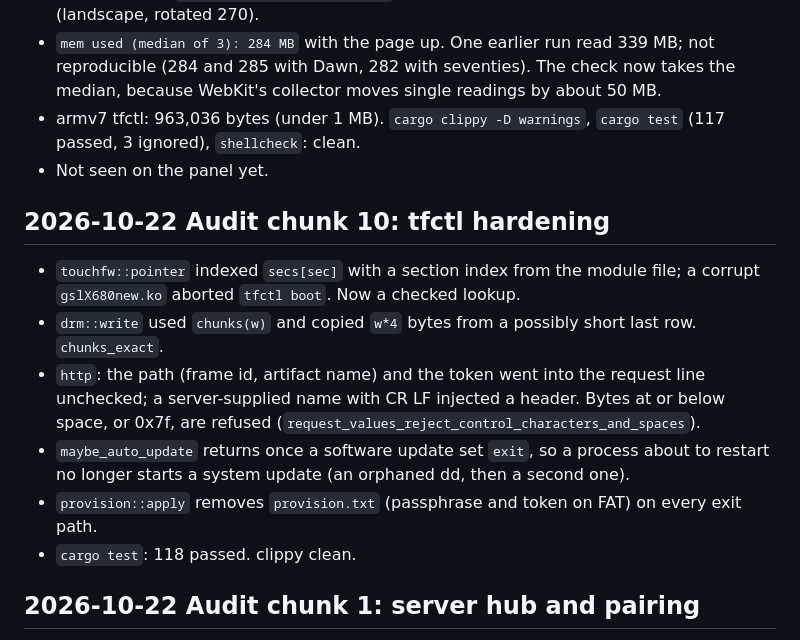
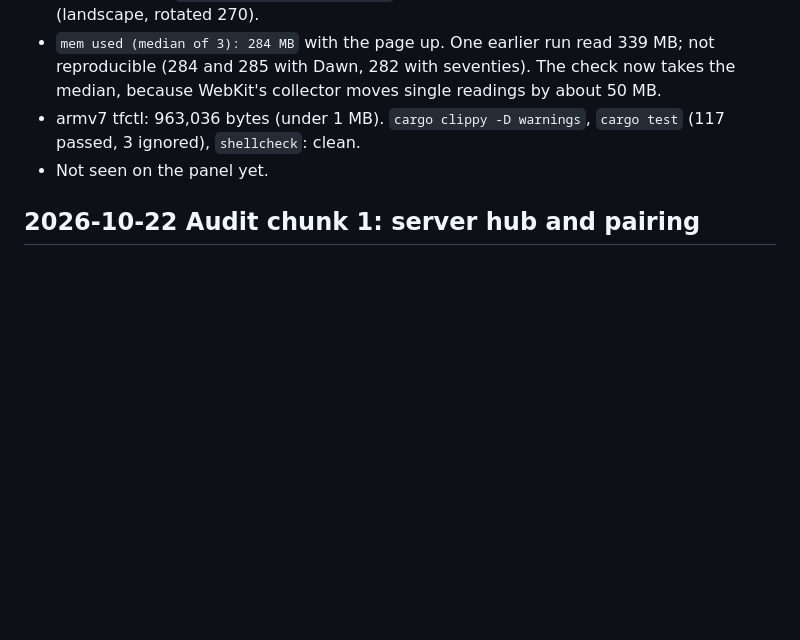
Before and after one commit to MikeO7/thinframe, a Markdown page: docs/log.md, the part around the change. Rendered like a GitHub page; blank space fills up the shorter version.

Commit message:
docs: the audit log entry moves to one docs PR, so the code PRs merge without log.md conflicts

```diff
--- a/docs/log.md
+++ b/docs/log.md
@@ -413,17 +413,6 @@ Dated evidence for every gate in TASKS.md. Newest at the bottom.
 - armv7 tfctl: 963,036 bytes (under 1 MB). `cargo clippy -D warnings`, `cargo test` (117 passed, 3 ignored), `shellcheck`: clean.
 - Not seen on the panel yet.
 
-## 2026-10-22 Audit chunk 10: tfctl hardening
-- `touchfw::pointer` indexed `secs[sec]` with a section index from the module file; a corrupt
-  `gslX680new.ko` aborted `tfctl boot`. Now a checked lookup.
-- `drm::write` used `chunks(w)` and copied `w*4` bytes from a possibly short last row. `chunks_exact`.
-- `http`: the path (frame id, artifact name) and the token went into the request line unchecked; a
-  server-supplied name with CR LF injected a header. Bytes at or below space, or 0x7f, are refused
-  (`request_values_reject_control_characters_and_spaces`).
-- `maybe_auto_update` returns once a software update set `exit`, so a process about to restart no
-  longer starts a system update (an orphaned dd, then a second one).
-- `provision::apply` removes `provision.txt` (passphrase and token on FAT) on every exit path.
-- `cargo test`: 118 passed. clippy clean.
 ## 2026-10-22 Audit chunk 1: server hub and pairing
 - `hub.Send` wrote to a channel after dropping the lock; `Add` closes that channel under the lock when a
   frame reconnects. A send on a closed channel panics even in a `select`, and `checkPage` runs it from a
```
